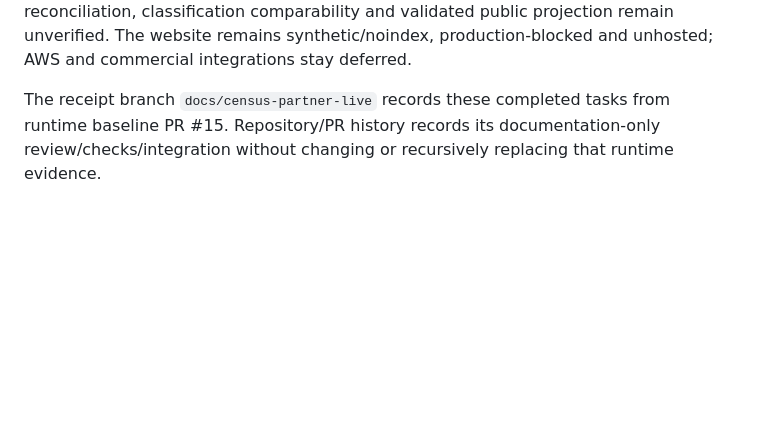
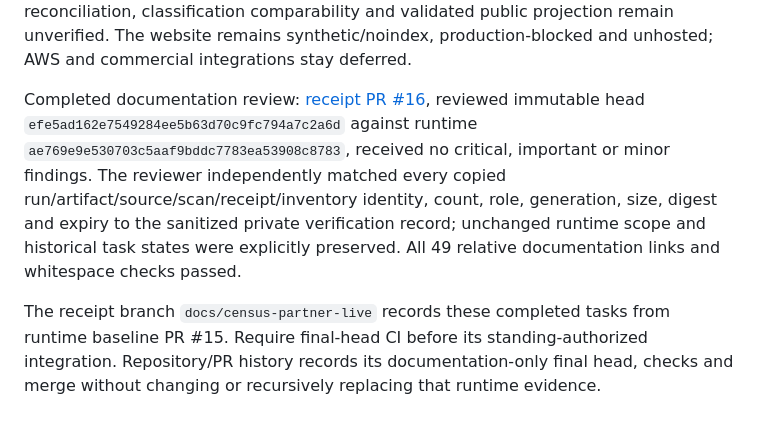
Before and after one commit to Vasuki8/us-trade-explorer, a Markdown page: docs/handoff.md, the part around the change. GitHub-like rendering; blank space fills up the shorter version.

Commit message:
Record independent review of live discovery handoff

```diff
--- a/docs/handoff.md
+++ b/docs/handoff.md
@@ -232,4 +232,6 @@ exports recovery 30dc9cd9f45382add049b3ce4440e846779f27f9dc28022b11800ef24792e62
 
 Private copies are `.local/partner-evidence/{runId}/`, with sanitized `.local/partner-evidence/verification.json`. The inspector did **not read or possess the Census key**; its reflection checks ran in protected workflows. The local inspector checked its in-memory GitHub credential against raw and decoded evidence. Seven-day artifacts and these local copies are not independent durable backups. Live induced failures/refreshes were not exercised; regression tests cover their storage/recovery boundaries. API revision vintage, official revision date, period-effective additive inventory, full-world reconciliation, classification comparability and validated public projection remain unverified. The website remains synthetic/noindex, production-blocked and unhosted; AWS and commercial integrations stay deferred.
 
-The receipt branch `docs/census-partner-live` records these completed tasks from runtime baseline PR #15. Repository/PR history records its documentation-only review/checks/integration without changing or recursively replacing that runtime evidence.
+Completed documentation review: [receipt PR #16](https://github.com/Vasuki8/us-trade-explorer/pull/16), reviewed immutable head `efe5ad162e7549284ee5b63d70c9fc794a7c2a6d` against runtime `ae769e9e530703c5aaf9bddc7783ea53908c8783`, received no critical, important or minor findings. The reviewer independently matched every copied run/artifact/source/scan/receipt/inventory identity, count, role, generation, size, digest and expiry to the sanitized private verification record; unchanged runtime scope and historical task states were explicitly preserved. All 49 relative documentation links and whitespace checks passed.
+
+The receipt branch `docs/census-partner-live` records these completed tasks from runtime baseline PR #15. Require final-head CI before its standing-authorized integration. Repository/PR history records its documentation-only final head, checks and merge without changing or recursively replacing that runtime evidence.
```
